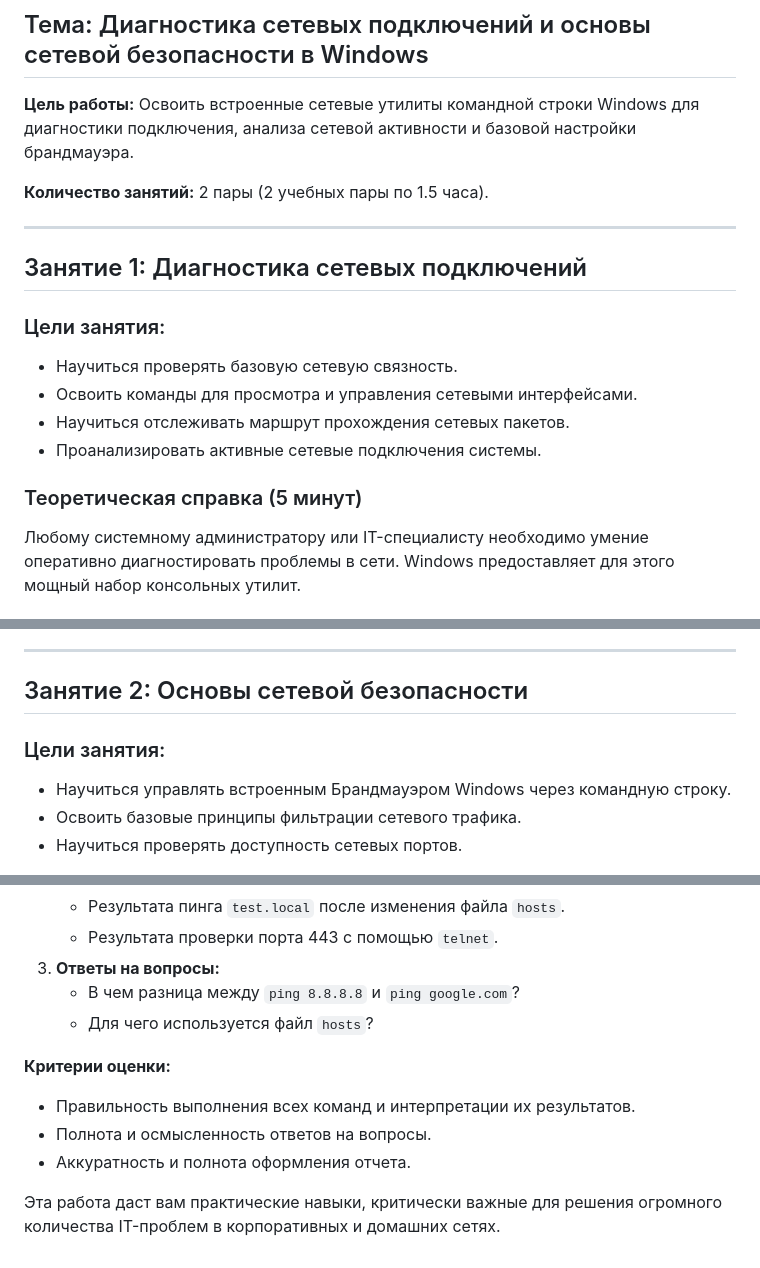
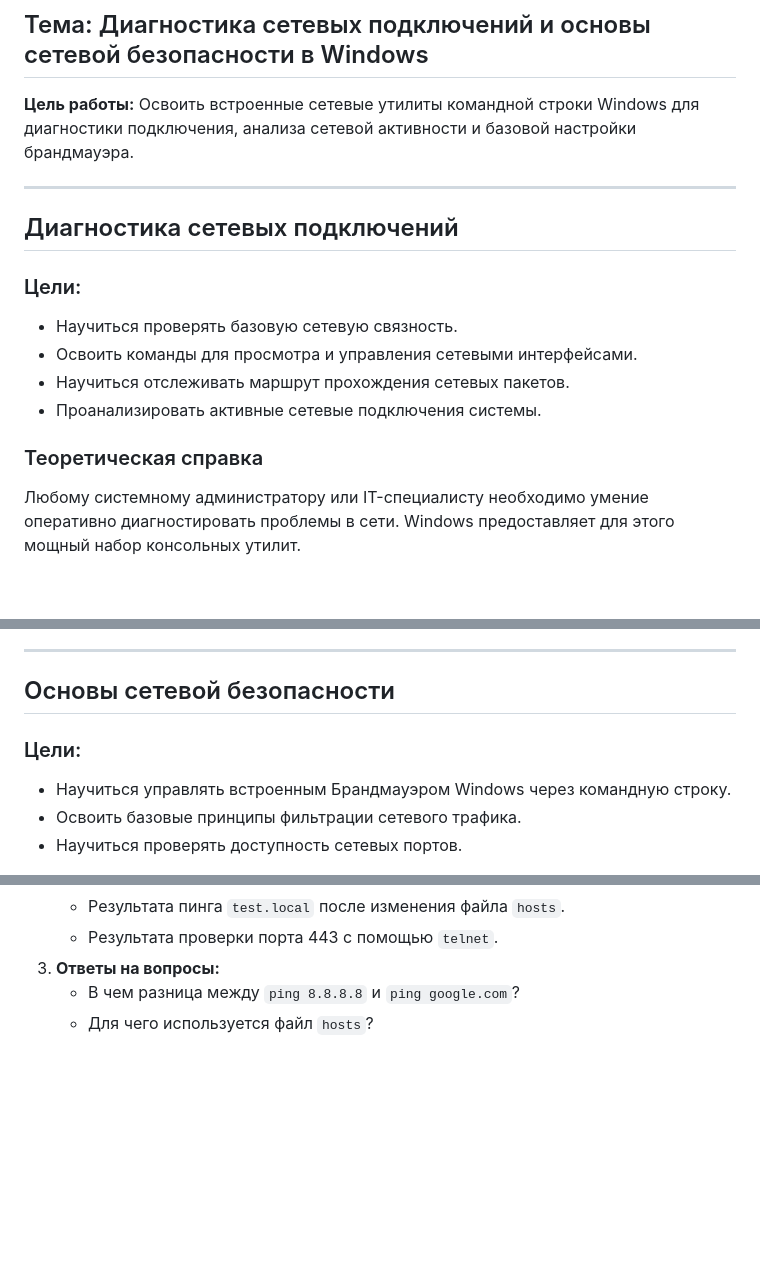
Before and after one commit to U5erTop/OC, a Markdown page: OC-TASK-2.md, 3 parts joined by grey strips. Rendered like a GitHub page; blank space fills up the shorter version.

```diff
--- a/OC-TASK-2.md
+++ b/OC-TASK-2.md
@@ -3,19 +3,17 @@
 
 **Цель работы:** Освоить встроенные сетевые утилиты командной строки Windows для диагностики подключения, анализа сетевой активности и базовой настройки брандмауэра.
 
-**Количество занятий:** 2 пары (2 учебных пары по 1.5 часа).
-
 ---
 
-## Занятие 1: Диагностика сетевых подключений
+## Диагностика сетевых подключений
 
-### Цели занятия:
+### Цели:
 *   Научиться проверять базовую сетевую связность.
 *   Освоить команды для просмотра и управления сетевыми интерфейсами.
 *   Научиться отслеживать маршрут прохождения сетевых пакетов.
 *   Проанализировать активные сетевые подключения системы.
 
-### Теоретическая справка (5 минут)
+### Теоретическая справка
 Любому системному администратору или IT-специалисту необходимо умение оперативно диагностировать проблемы в сети. Windows предоставляет для этого мощный набор консольных утилит.
 
 ### Практические задания
@@ -49,9 +47,9 @@
 
 ---
 
-## Занятие 2: Основы сетевой безопасности
+## Основы сетевой безопасности
 
-### Цели занятия:
+### Цели:
 *   Научиться управлять встроенным Брандмауэром Windows через командную строку.
 *   Освоить базовые принципы фильтрации сетевого трафика.
 *   Научиться проверять доступность сетевых портов.
@@ -108,10 +106,3 @@
 3.  **Ответы на вопросы:**
     *   В чем разница между `ping 8.8.8.8` и `ping google.com`?
     *   Для чего используется файл `hosts`?
-
-**Критерии оценки:**
-*   Правильность выполнения всех команд и интерпретации их результатов.
-*   Полнота и осмысленность ответов на вопросы.
-*   Аккуратность и полнота оформления отчета.
-
-Эта работа даст вам практические навыки, критически важные для решения огромного количества IT-проблем в корпоративных и домашних сетях.
```
